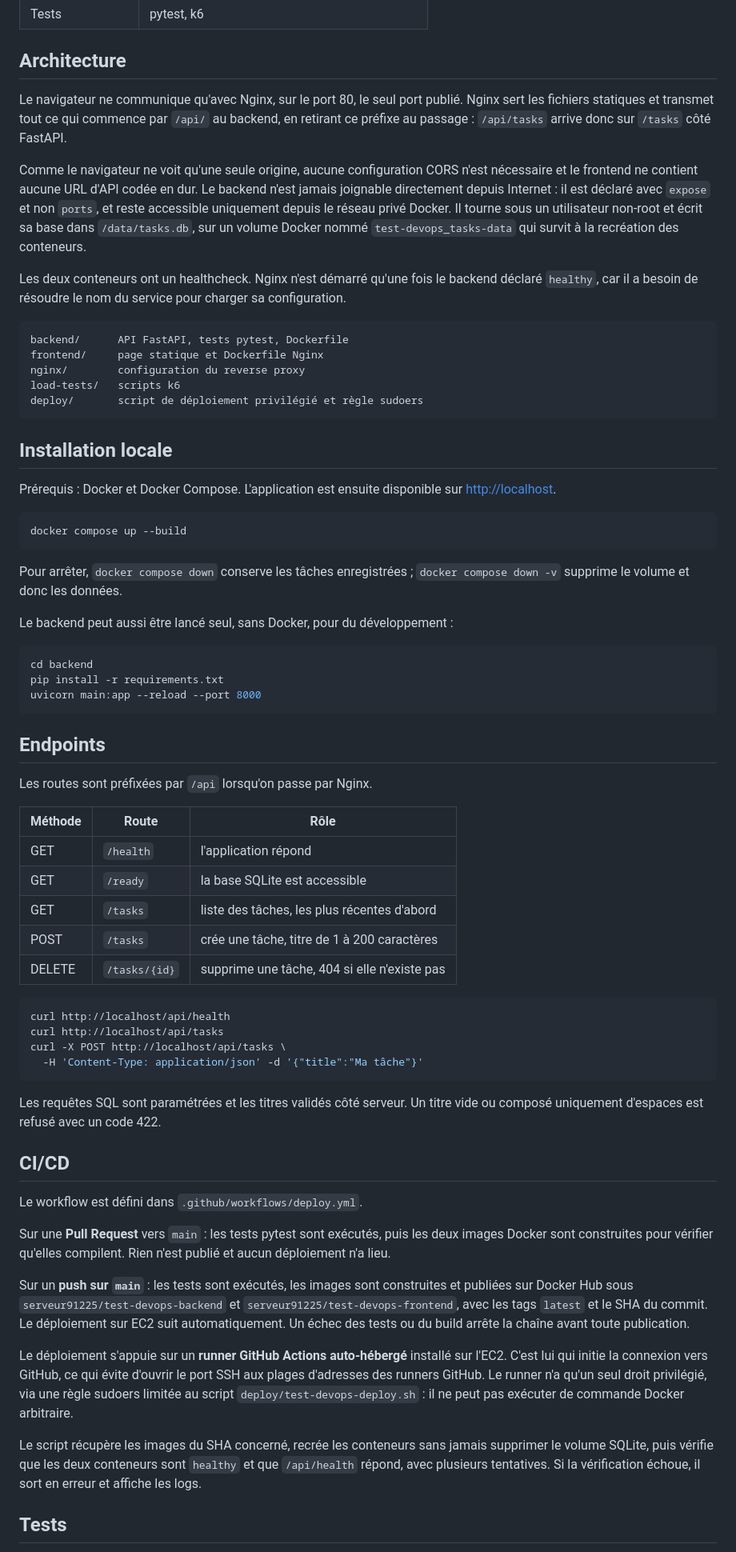
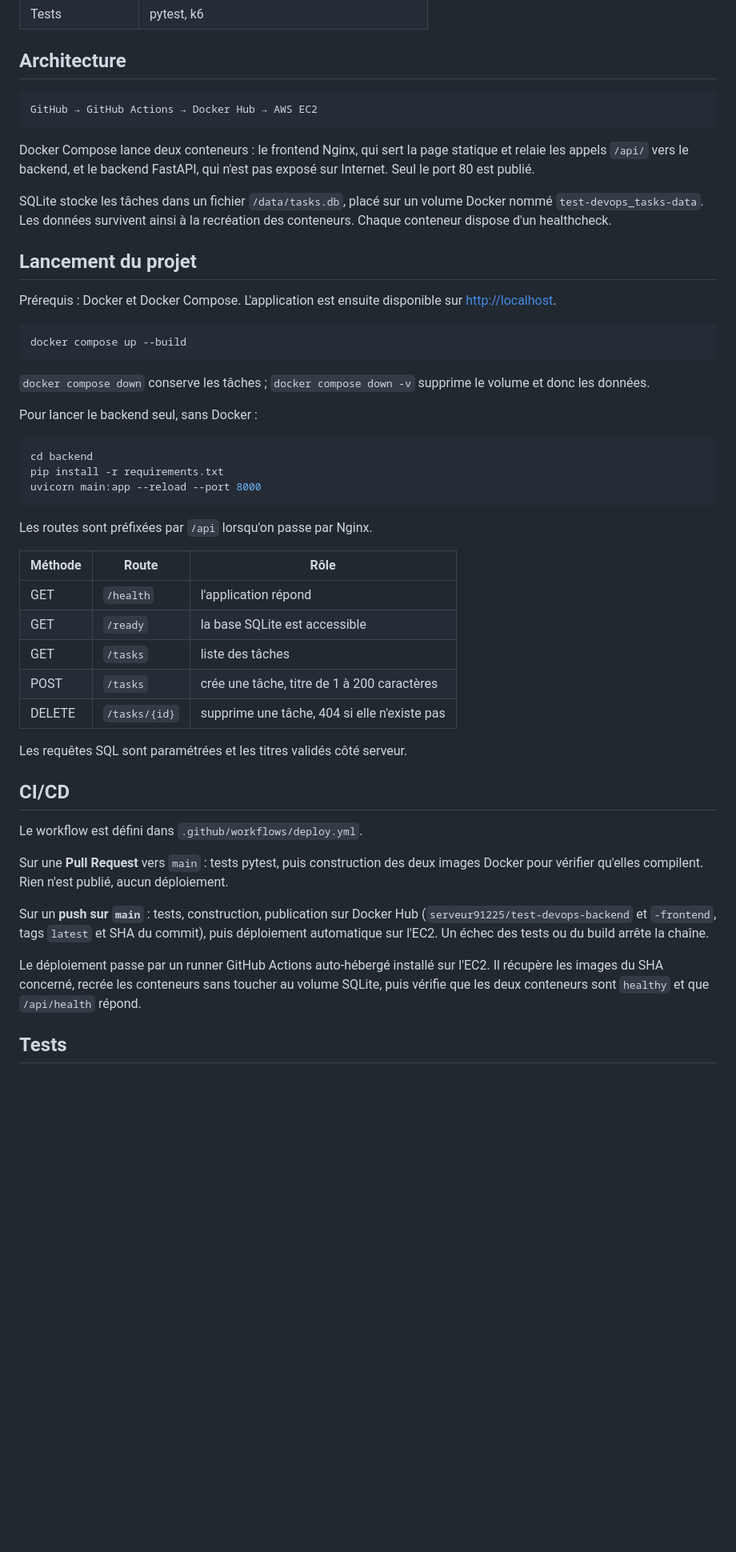
Before and after one commit to serveur9-1/test-devops, a Markdown page: README.md, the part around one of its changes. Shown at 80% size. Rendered like a GitHub page; blank space fills up the shorter version.

````diff
--- a/README.md
+++ b/README.md
@@ -28,32 +24,19 @@ Application en ligne : <http://13.63.34.25/>
 
 ## Architecture
 
-Le navigateur ne communique qu'avec Nginx, sur le port 80, le seul port
-publié. Nginx sert les fichiers statiques et transmet tout ce qui commence par
-`/api/` au backend, en retirant ce préfixe au passage : `/api/tasks` arrive
-donc sur `/tasks` côté FastAPI.
-
-Comme le navigateur ne voit qu'une seule origine, aucune configuration CORS
-n'est nécessaire et le frontend ne contient aucune URL d'API codée en dur. Le
-backend n'est jamais joignable directement depuis Internet : il est déclaré
-avec `expose` et non `ports`, et reste accessible uniquement depuis le réseau
-privé Docker. Il tourne sous un utilisateur non-root et écrit sa base dans
-`/data/tasks.db`, sur un volume Docker nommé `test-devops_tasks-data` qui
-survit à la recréation des conteneurs.
-
-Les deux conteneurs ont un healthcheck. Nginx n'est démarré qu'une fois le
-backend déclaré `healthy`, car il a besoin de résoudre le nom du service pour
-charger sa configuration.
-
 ```
-backend/      API FastAPI, tests pytest, Dockerfile
-frontend/     page statique et Dockerfile Nginx
-nginx/        configuration du reverse proxy
-load-tests/   scripts k6
-deploy/       script de déploiement privilégié et règle sudoers
+GitHub → GitHub Actions → Docker Hub → AWS EC2
 ```
 
-## Installation locale
+Docker Compose lance deux conteneurs : le frontend Nginx, qui sert la page
+statique et relaie les appels `/api/` vers le backend, et le backend FastAPI,
+qui n'est pas exposé sur Internet. Seul le port 80 est publié.
+
+SQLite stocke les tâches dans un fichier `/data/tasks.db`, placé sur un volume
+Docker nommé `test-devops_tasks-data`. Les données survivent ainsi à la
+recréation des conteneurs. Chaque conteneur dispose d'un healthcheck.
+
+## Lancement du projet
 
 Prérequis : Docker et Docker Compose. L'application est ensuite disponible sur
 <http://localhost>.
@@ -62,10 +45,10 @@ Prérequis : Docker et Docker Compose. L'application est ensuite disponible sur
 docker compose up --build
 ```
 
-Pour arrêter, `docker compose down` conserve les tâches enregistrées ;
-`docker compose down -v` supprime le volume et donc les données.
+`docker compose down` conserve les tâches ; `docker compose down -v` supprime
+le volume et donc les données.
 
-Le backend peut aussi être lancé seul, sans Docker, pour du développement :
+Pour lancer le backend seul, sans Docker :
 
 ```bash
 cd backend
@@ -73,53 +56,35 @@ pip install -r requirements.txt
 uvicorn main:app --reload --port 8000
 ```
 
-## Endpoints
-
 Les routes sont préfixées par `/api` lorsqu'on passe par Nginx.
 
 | Méthode | Route | Rôle |
 |---|---|---|
 | GET | `/health` | l'application répond |
 | GET | `/ready` | la base SQLite est accessible |
-| GET | `/tasks` | liste des tâches, les plus récentes d'abord |
+| GET | `/tasks` | liste des tâches |
 | POST | `/tasks` | crée une tâche, titre de 1 à 200 caractères |
 | DELETE | `/tasks/{id}` | supprime une tâche, 404 si elle n'existe pas |
 
-```bash
-curl http://localhost/api/health
-curl http://localhost/api/tasks
-curl -X POST http://localhost/api/tasks \
-  -H 'Content-Type: application/json' -d '{"title":"Ma tâche"}'
-```
-
-Les requêtes SQL sont paramétrées et les titres validés côté serveur. Un titre
-vide ou composé uniquement d'espaces est refusé avec un code 422.
+Les requêtes SQL sont paramétrées et les titres validés côté serveur.
 
 ## CI/CD
 
 Le workflow est défini dans `.github/workflows/deploy.yml`.
 
-Sur une **Pull Request** vers `main` : les tests pytest sont exécutés, puis
-les deux images Docker sont construites pour vérifier qu'elles compilent. Rien
-n'est publié et aucun déploiement n'a lieu.
+Sur une **Pull Request** vers `main` : tests pytest, puis construction des deux
+images Docker pour vérifier qu'elles compilent. Rien n'est publié, aucun
+déploiement.
 
-Sur un **push sur `main`** : les tests sont exécutés, les images sont
-construites et publiées sur Docker Hub sous `serveur91225/test-devops-backend`
-et `serveur91225/test-devops-frontend`, avec les tags `latest` et le SHA du
-commit. Le déploiement sur EC2 suit automatiquement. Un échec des tests ou du
-build arrête la chaîne avant toute publication.
+Sur un **push sur `main`** : tests, construction, publication sur Docker Hub
+(`serveur91225/test-devops-backend` et `-frontend`, tags `latest` et SHA du
+commit), puis déploiement automatique sur l'EC2. Un échec des tests ou du build
+arrête la chaîne.
 
-Le déploiement s'appuie sur un **runner GitHub Actions auto-hébergé** installé
-sur l'EC2. C'est lui qui initie la connexion vers GitHub, ce qui évite
-d'ouvrir le port SSH aux plages d'adresses des runners GitHub. Le runner n'a
-qu'un seul droit privilégié, via une règle sudoers limitée au script
-`deploy/test-devops-deploy.sh` : il ne peut pas exécuter de commande Docker
-arbitraire.
-
-Le script récupère les images du SHA concerné, recrée les conteneurs sans
-jamais supprimer le volume SQLite, puis vérifie que les deux conteneurs sont
-`healthy` et que `/api/health` répond, avec plusieurs tentatives. Si la
-vérification échoue, il sort en erreur et affiche les logs.
+Le déploiement passe par un runner GitHub Actions auto-hébergé installé sur
+l'EC2. Il récupère les images du SHA concerné, recrée les conteneurs sans
+toucher au volume SQLite, puis vérifie que les deux conteneurs sont `healthy`
+et que `/api/health` répond.
 
 ## Tests
 
````
Also changed, not shown: other parts of README.md (+90 -31 lines).
